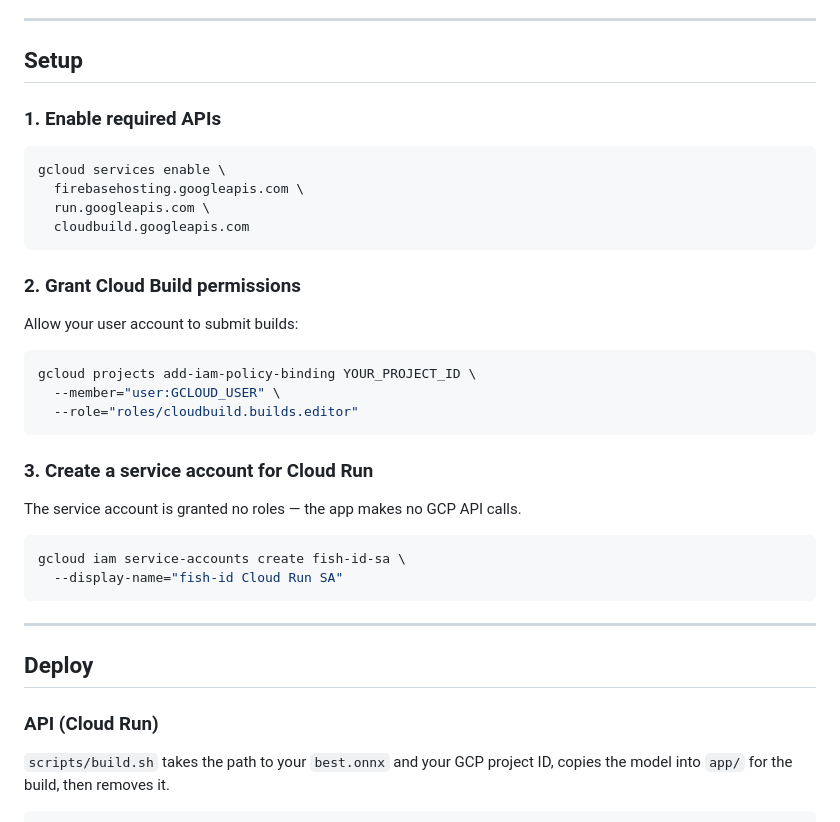
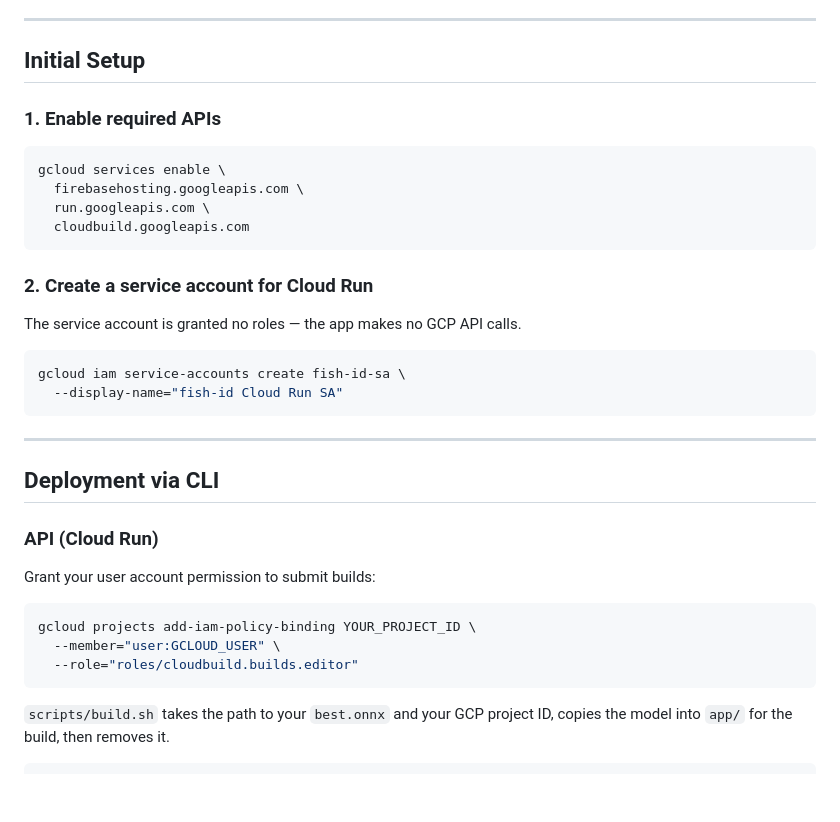
Before and after one commit to briancorwin/fish-id, a Markdown page: README.md, the part around the change. Rendered like a GitHub page; blank space fills up the shorter version.

Commit message:
docs: restructure README into Initial Setup and Deployment via CLI sections
Co-Authored-By: Claude Sonnet 4.6 <noreply@anthropic.com>

````diff
--- a/README.md
+++ b/README.md
@@ -15,7 +15,7 @@ Hosted on GCP: Cloud Run API + Firebase Hosting frontend.
 
 ---
 
-## Setup
+## Initial Setup
 
 ### 1. Enable required APIs
 
@@ -26,17 +26,7 @@ gcloud services enable \
   cloudbuild.googleapis.com
 ```
 
-### 2. Grant Cloud Build permissions
-
-Allow your user account to submit builds:
-
-```bash
-gcloud projects add-iam-policy-binding YOUR_PROJECT_ID \
-  --member="user:GCLOUD_USER" \
-  --role="roles/cloudbuild.builds.editor"
-```
-
-### 3. Create a service account for Cloud Run
+### 2. Create a service account for Cloud Run
 
 The service account is granted no roles — the app makes no GCP API calls.
 
@@ -47,9 +37,17 @@ gcloud iam service-accounts create fish-id-sa \
 
 ---
 
-## Deploy
+## Deployment via CLI
 
 ### API (Cloud Run)
+
+Grant your user account permission to submit builds:
+
+```bash
+gcloud projects add-iam-policy-binding YOUR_PROJECT_ID \
+  --member="user:GCLOUD_USER" \
+  --role="roles/cloudbuild.builds.editor"
+```
 
 `scripts/build.sh` takes the path to your `best.onnx` and your GCP project ID, copies the model into `app/` for the build, then removes it.
 
````
